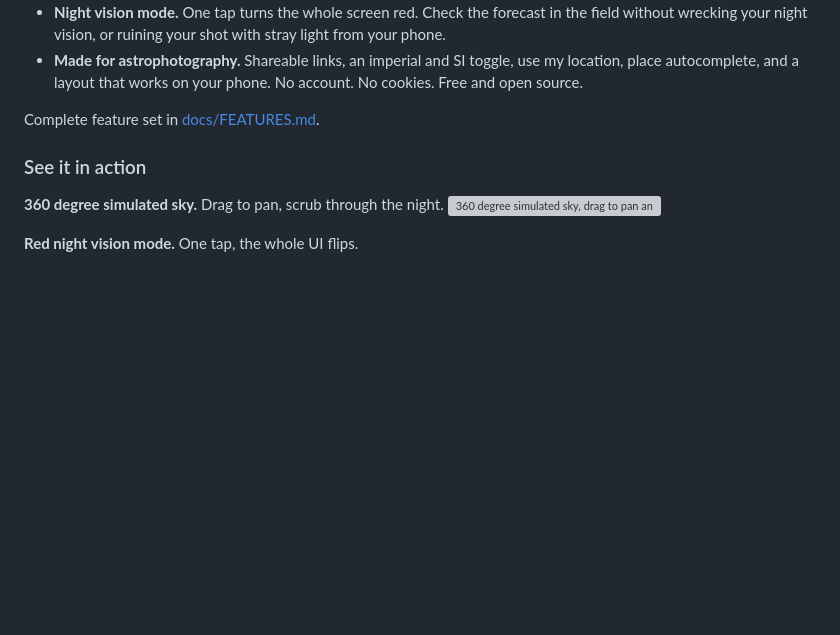
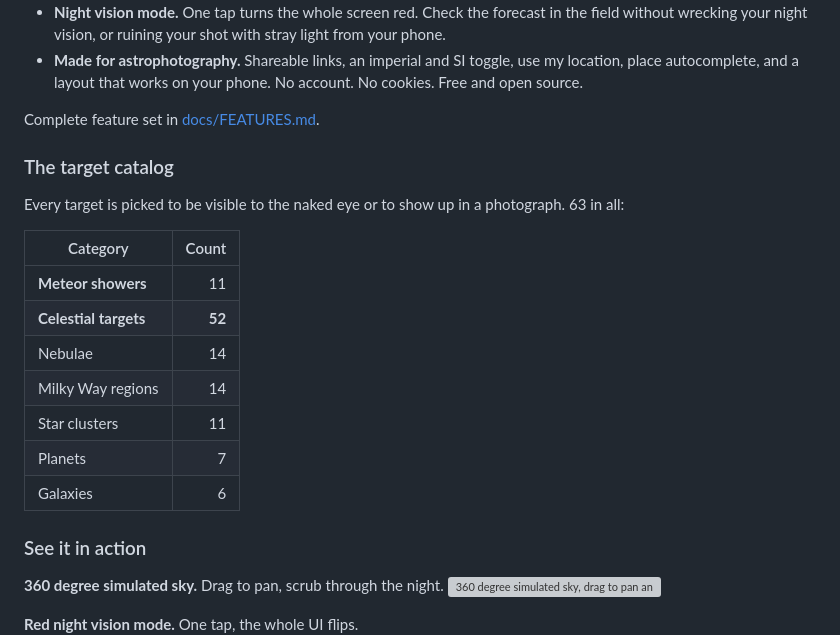
Before and after one commit to mbeher2200/DarkHours, a Markdown page: README.md, the part around the change. GitHub-like rendering; blank space fills up the shorter version; grey boxes are pictures that could not be loaded.

```diff
--- a/README.md
+++ b/README.md
@@ -41,6 +41,20 @@ Here's the rest of it:
 - **Made for astrophotography.** Shareable links, an imperial and SI toggle, use my location, place autocomplete, and a layout that works on your phone. No account. No cookies. Free and open source.
 
 Complete feature set in [docs/FEATURES.md](docs/FEATURES.md).
+
+### The target catalog
+
+Every target is picked to be visible to the naked eye or to show up in a photograph. 63 in all:
+
+| Category | Count |
+|----------|------:|
+| **Meteor showers** | 11 |
+| **Celestial targets** | **52** |
+| Nebulae | 14 |
+| Milky Way regions | 14 |
+| Star clusters | 11 |
+| Planets | 7 |
+| Galaxies | 6 |
 
 ### See it in action
 
```
